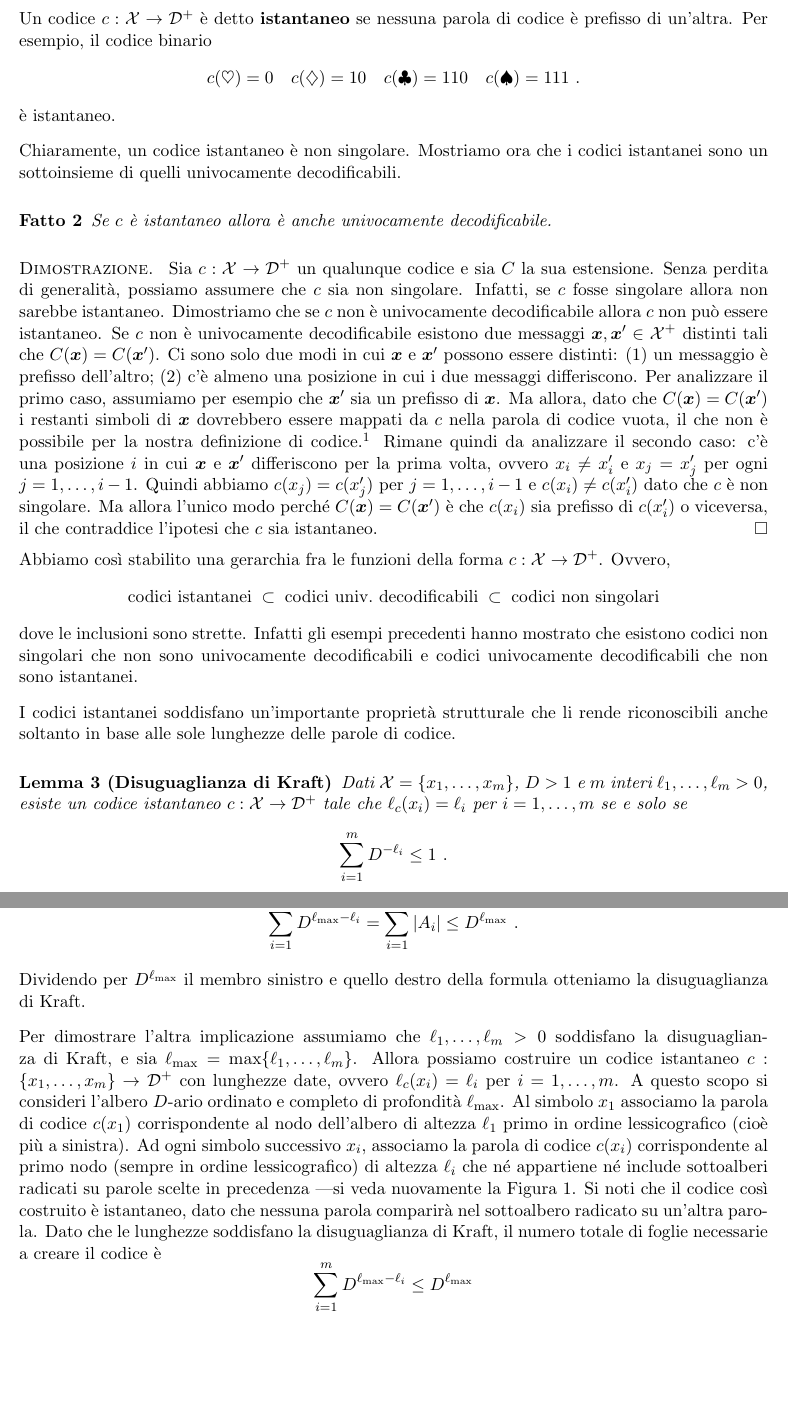
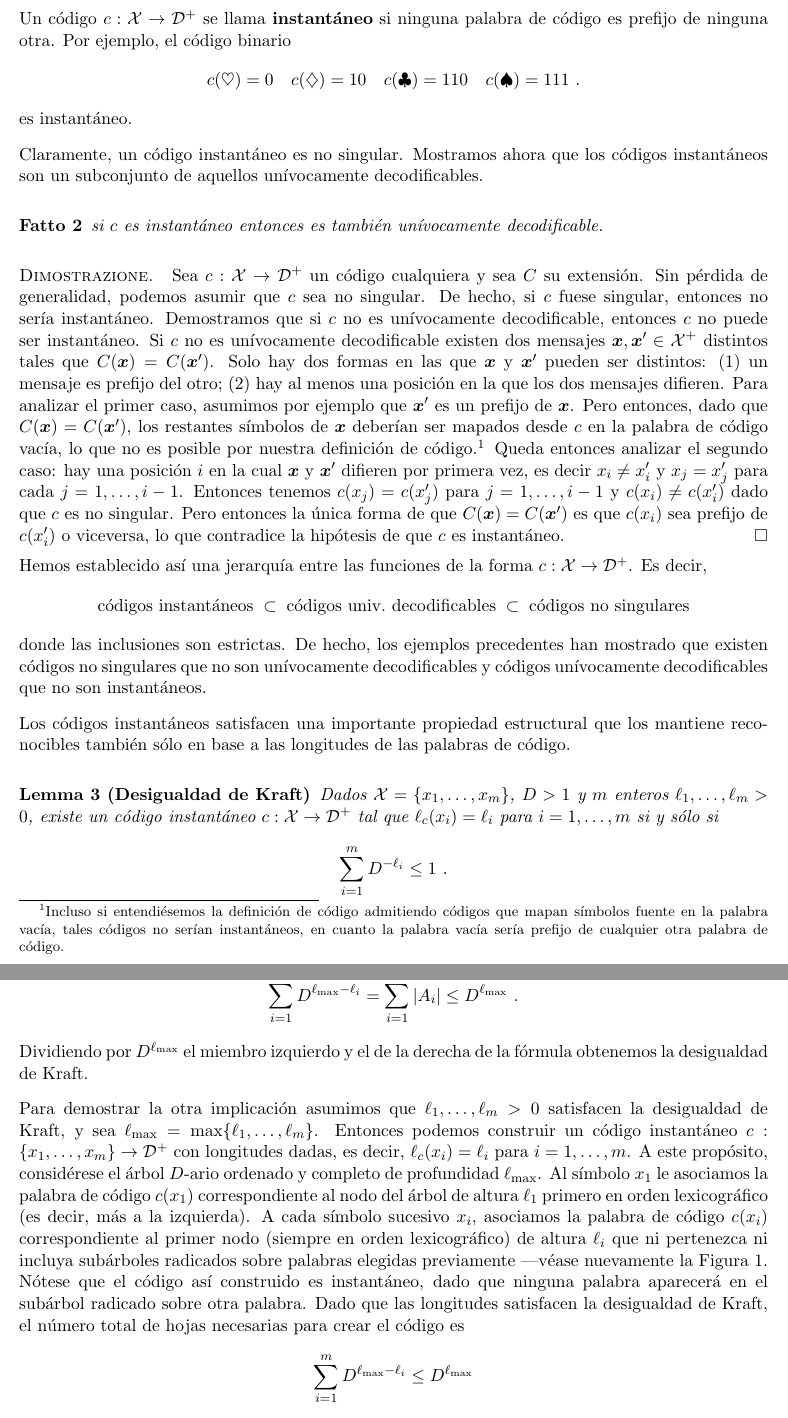
Before and after one commit to libreim/shannon-kolmogorov, a LaTeX document (3-kraft.tex): two parts of pages 2 and 3 of 4, joined at a grey line, cut so that both start at the same text, the shorter picture padded with empty space. Compiled offline with pdfLaTeX.

Commit message:
Translates the 3rd chapter

```diff
--- a/3-kraft.tex
+++ b/3-kraft.tex
@@ -124,30 +124,30 @@ Però è evidente che questa soluzione compromette la compattezza del codice.
 
-Un codice $c : \scX \to \scD^+$ è detto \textbf{istantaneo} se nessuna parola di codice è prefisso di un'altra. Per esempio, il codice binario
+Un código $c : \scX \to \scD^+$ se llama \textbf{instantáneo} si ninguna palabra de código es prefijo de ninguna otra. Por ejemplo, el código binario
 \[
     c(\heartsuit) = 0 \quad c(\diamondsuit) = 10 \quad c(\clubsuit) = 110 \quad c(\spadesuit) = 111~.
 \]
-è istantaneo.
+es instantáneo.
 
-Chiaramente, un codice istantaneo è non singolare. Mostriamo ora che i codici istantanei sono un sottoinsieme di quelli univocamente decodificabili.
+Claramente, un código instantáneo es no singular. Mostramos ahora que los códigos instantáneos son un subconjunto de aquellos unívocamente decodificables.
 %
 \begin{fact}
-Se $c$ è istantaneo allora è anche univocamente decodificabile.
+si $c$ es instantáneo entonces es también unívocamente decodificable.
 \end{fact}
 %
 \begin{proof}
-Sia $c : \scX\to\scD^+$ un qualunque codice e sia $C$ la sua estensione. Senza perdita di generalità, possiamo assumere che $c$ sia non singolare. Infatti, se $c$ fosse singolare allora non sarebbe istantaneo. Dimostriamo che se $c$ non è univocamente decodificabile allora $c$ non può essere istantaneo. Se $c$ non è univocamente decodificabile esistono due messaggi $\bx,\bx'\in\scX^+$ distinti tali che $C(\bx) = C(\bx')$. Ci sono solo due modi in cui $\bx$ e $\bx'$ possono essere distinti: (1) un messaggio è prefisso dell'altro; (2) c'è almeno una posizione in cui i due messaggi differiscono. Per analizzare il primo caso, assumiamo per esempio che $\bx'$ sia un prefisso di $\bx$. Ma allora, dato che $C(\bx) = C(\bx')$ i restanti simboli di $\bx$ dovrebbero essere mappati da $c$ nella parola di codice vuota, il che non è possibile per la nostra definizione di codice.\footnote{Anche se estendessimo la definizione di codice ammettendo codici che mappano simboli sorgente nella parola vuota, tali codici non sarebbero istantanei, in quanto la parola vuota è prefisso di ogni altra parola di codice.} Rimane quindi da analizzare il secondo caso: c'è una posizione $i$ in cui $\bx$ e $\bx'$ differiscono per la prima volta, ovvero $x_i \neq x'_i$ e $x_j = x'_j$ per ogni $j = 1,\dots,i-1$. Quindi abbiamo $c(x_j)=c(x'_j)$ per $j=1,\dots,i-1$ e $c(x_i) \neq c(x'_i)$ dato che $c$ è non singolare. Ma allora l'unico modo perché $C(\bx) = C(\bx')$ è che $c(x_i)$ sia prefisso di $c(x'_i)$ o viceversa, il che contraddice l'ipotesi che $c$ sia istantaneo.
+Sea $c : \scX\to\scD^+$ un código cualquiera y sea $C$ su extensión. Sin pérdida de generalidad, podemos asumir que $c$ sea no singular. De hecho, si $c$ fuese singular, entonces no sería instantáneo. Demostramos que si $c$ no es unívocamente decodificable, entonces $c$ no puede ser instantáneo. Si $c$ no es unívocamente decodificable existen dos mensajes $\bx,\bx'\in\scX^+$ distintos tales que $C(\bx) = C(\bx')$. Solo hay dos formas en las que $\bx$ y $\bx'$ pueden ser distintos: (1) un mensaje es prefijo del otro; (2) hay al menos una posición en la que los dos mensajes difieren. Para analizar el primer caso, asumimos por ejemplo que $\bx'$ es un prefijo de $\bx$. Pero entonces, dado que $C(\bx) = C(\bx')$, los restantes símbolos de $\bx$ deberían ser mapados desde $c$ en la palabra de código vacía, lo que no es posible por nuestra definición de código.\footnote{Incluso si entendiésemos la definición de código admitiendo códigos que mapan símbolos fuente en la palabra vacía, tales códigos no serían instantáneos, en cuanto la palabra vacía sería prefijo de cualquier otra palabra de código.} Queda entonces analizar el segundo caso: hay una posición $i$ en la cual $\bx$ y $\bx'$ difieren por primera vez, es decir $x_i \neq x'_i$ y $x_j = x'_j$ para cada $j = 1,\dots,i-1$. Entonces tenemos $c(x_j)=c(x'_j)$ para $j=1,\dots,i-1$ y $c(x_i) \neq c(x'_i)$ dado que $c$ es no singular. Pero entonces la única forma de que $C(\bx) = C(\bx')$ es que $c(x_i)$ sea prefijo de $c(x'_i)$ o viceversa, lo que contradice la hipótesis de que $c$ es instantáneo.
 \end{proof}
 %
-Abbiamo così stabilito una gerarchia fra le funzioni della forma $c:\scX\to\scD^+$. Ovvero,
+Hemos establecido así una jerarquía entre las funciones de la forma $c:\scX\to\scD^+$. Es decir,
 \[
-    \text{codici istantanei} \;\subset\; \text{codici univ.\ decodificabili} \;\subset\; \text{codici non singolari}
+    \text{códigos instantáneos} \;\subset\; \text{códigos univ.\ decodificables} \;\subset\; \text{códigos no singulares}
 \]
-dove le inclusioni sono strette. Infatti gli esempi precedenti hanno mostrato che esistono codici non singolari che non sono univocamente decodificabili e codici univocamente decodificabili che non sono istantanei.
+donde las inclusiones son estrictas. De hecho, los ejemplos precedentes han mostrado que existen códigos no singulares que no son unívocamente decodificables y códigos unívocamente decodificables que no son instantáneos.
 
-I codici istantanei soddisfano un'importante proprietà strutturale che li rende riconoscibili anche soltanto in base alle sole lunghezze delle parole di codice.
+Los códigos instantáneos satisfacen una importante propiedad estructural que los mantiene reconocibles también sólo en base a las longitudes de las palabras de código.
 %
-\begin{lemma}[Disuguaglianza di Kraft]
-Dati $\scX = \{x_1,\dots,x_m\}$, $D > 1$ e $m$ interi $\ell_1,\dots,\ell_m > 0$, esiste un codice istantaneo $c : \scX \to \scD^+$ tale che $\ell_c(x_i) = \ell_i$ per $i=1,\dots,m$ se e solo se
+\begin{lemma}[Desigualdad de Kraft]
+Dados $\scX = \{x_1,\dots,x_m\}$, $D > 1$ y $m$ enteros $\ell_1,\dots,\ell_m > 0$, existe un código instantáneo $c : \scX \to \scD^+$ tal que $\ell_c(x_i) = \ell_i$ para $i=1,\dots,m$ si y sólo si
 \[
     \sum_{i=1}^m D^{-\ell_i} \le 1~.
 \]
```
Also changed, not shown: 3-kraft.tex (18 more changed lines).
